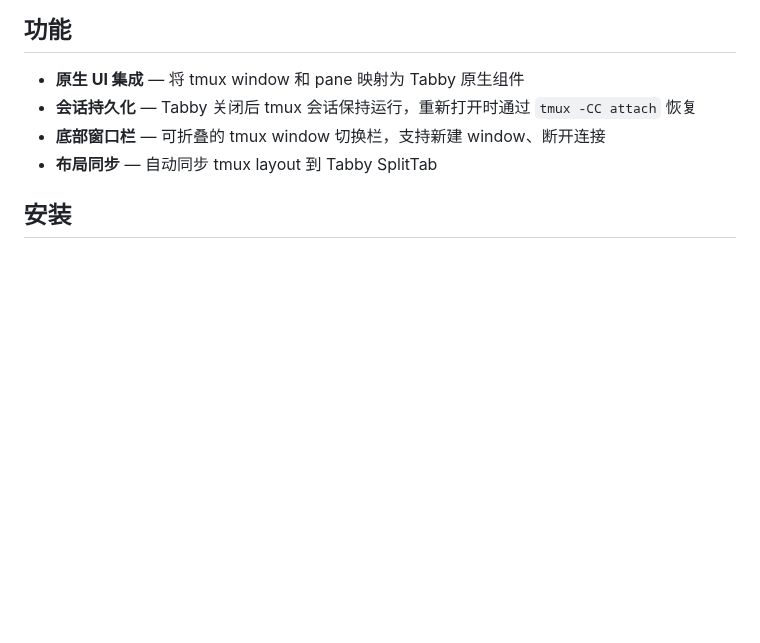
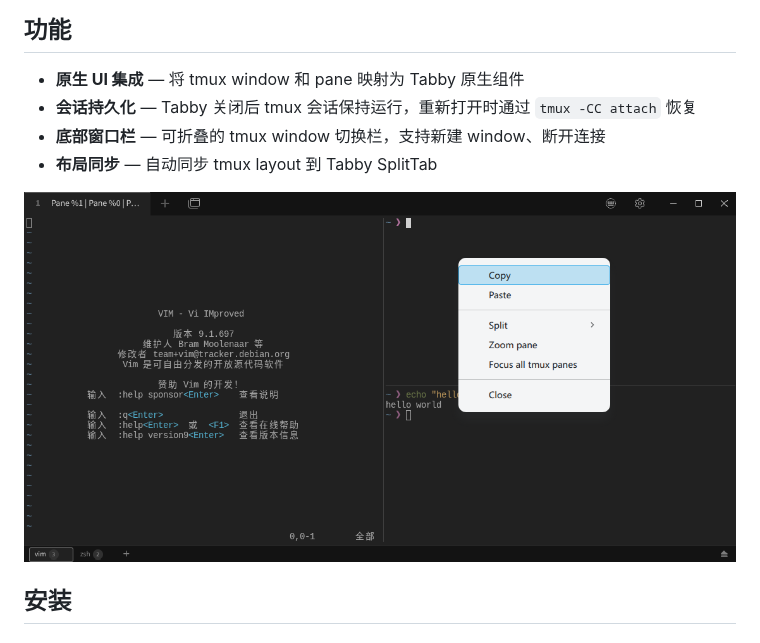
Before and after one commit to ruanimal/tabby-tmux, a Markdown page: README.zh-CN.md, the part around the change. Rendered like a GitHub page; pictures changed too: doc/img/pane.png (added); blank space fills up the shorter version.

```diff
--- a/README.zh-CN.md
+++ b/README.zh-CN.md
@@ -14,6 +14,8 @@
 - **会话持久化** — Tabby 关闭后 tmux 会话保持运行，重新打开时通过 `tmux -CC attach` 恢复
 - **底部窗口栏** — 可折叠的 tmux window 切换栏，支持新建 window、断开连接
 - **布局同步** — 自动同步 tmux layout 到 Tabby SplitTab
+
+![tmux-pane](./doc/img/pane.png)
 
 ## 安装
 
```
Also changed, not shown: README.md (+2 -0 lines).
